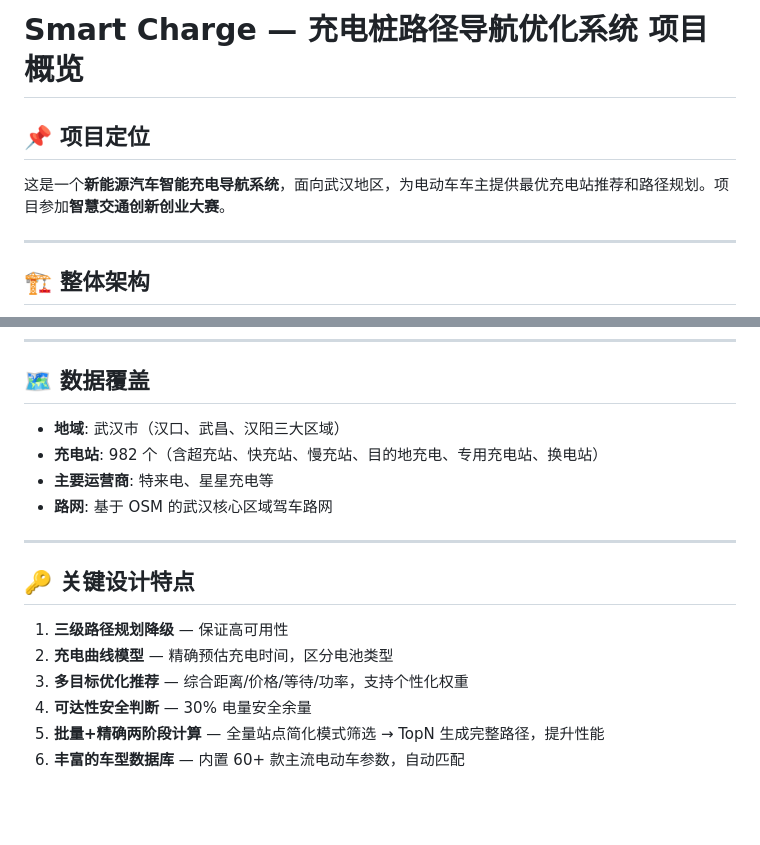
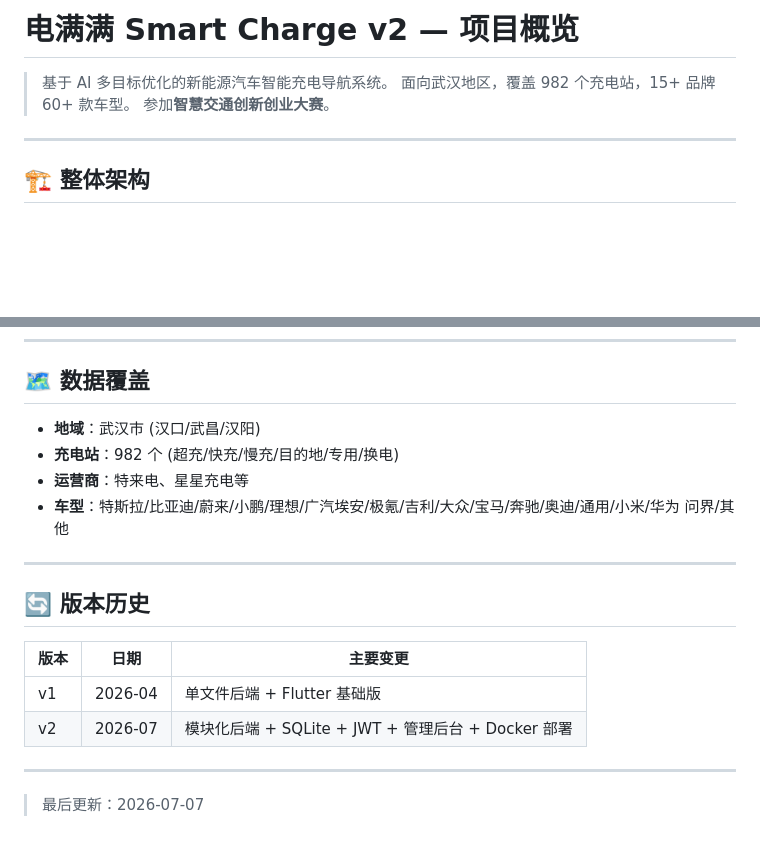
Before and after one commit to AXB696/dianmanman, a Markdown page: walkthrough.md, 2 parts joined by grey strips. GitHub-like rendering; blank space fills up the shorter version.

```diff
--- a/walkthrough.md
+++ b/walkthrough.md
@@ -1,8 +1,8 @@
-# Smart Charge — 充电桩路径导航优化系统 项目概览
+# 电满满 Smart Charge v2 — 项目概览
 
-## 📌 项目定位
-
-这是一个**新能源汽车智能充电导航系统**，面向武汉地区，为电动车车主提供最优充电站推荐和路径规划。项目参加**智慧交通创新创业大赛**。
+> 基于 AI 多目标优化的新能源汽车智能充电导航系统。
+> 面向武汉地区，覆盖 982 个充电站，15+ 品牌 60+ 款车型。
+> 参加**智慧交通创新创业大赛**。
 
 ---
 
@@ -140,18 +177,20 @@ graph TB
 
 ## 🗺️ 数据覆盖
 
-- **地域**: 武汉市（汉口、武昌、汉阳三大区域）
-- **充电站**: 982 个（含超充站、快充站、慢充站、目的地充电、专用充电站、换电站）
-- **主要运营商**: 特来电、星星充电等
-- **路网**: 基于 OSM 的武汉核心区域驾车路网
+- **地域**：武汉市 (汉口/武昌/汉阳)
+- **充电站**：982 个 (超充/快充/慢充/目的地/专用/换电)
+- **运营商**：特来电、星星充电等
+- **车型**：特斯拉/比亚迪/蔚来/小鹏/理想/广汽埃安/极氪/吉利/大众/宝马/奔驰/奥迪/通用/小米/华为 问界/其他
 
 ---
 
-## 🔑 关键设计特点
+## 🔄 版本历史
 
-1. **三级路径规划降级** — 保证高可用性
-2. **充电曲线模型** — 精确预估充电时间，区分电池类型
-3. **多目标优化推荐** — 综合距离/价格/等待/功率，支持个性化权重
-4. **可达性安全判断** — 30% 电量安全余量
-5. **批量+精确两阶段计算** — 全量站点简化模式筛选 → TopN 生成完整路径，提升性能
-6. **丰富的车型数据库** — 内置 60+ 款主流电动车参数，自动匹配
+| 版本 | 日期 | 主要变更 |
+|------|------|----------|
+| v1 | 2026-04 | 单文件后端 + Flutter 基础版 |
+| v2 | 2026-07 | 模块化后端 + SQLite + JWT + 管理后台 + Docker 部署 |
+
+---
+
+> 最后更新：2026-07-07
```
Also changed, not shown: other parts of walkthrough.md (+133 -96 lines).
